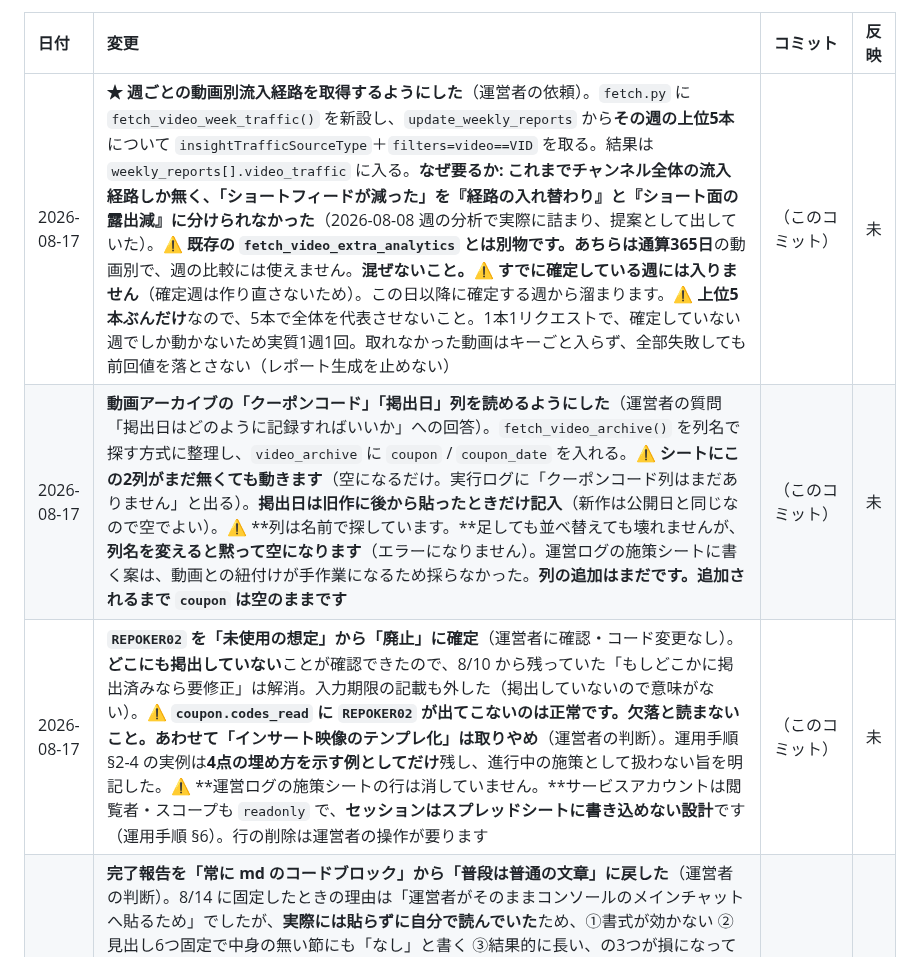
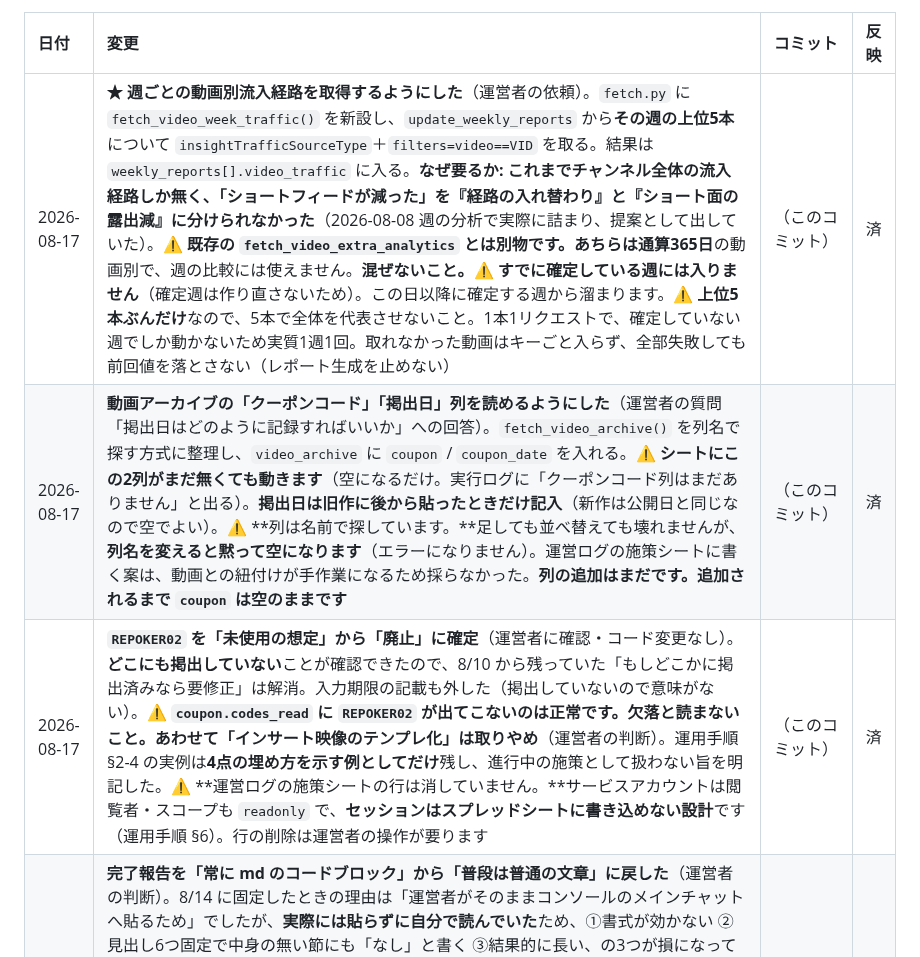
Before and after one commit to ytpokerguild-netizen/channel-desk-data, a Markdown page: 変更履歴.md, the part around the change. Drawn GitHub-style.

Commit message:
docs: 書類へ反映済み

```diff
--- a/変更履歴.md
+++ b/変更履歴.md
@@ -16,9 +16,9 @@ GitHub からは中身が見えないので、この表を代わりの印とし
 
 | 日付 | 変更 | コミット | 反映 |
 | :--- | :--- | :--- | :--- |
-| 2026-08-17 | **★ 週ごとの動画別流入経路を取得するようにした**（運営者の依頼）。`fetch.py` に `fetch_video_week_traffic()` を新設し、`update_weekly_reports` から**その週の上位5本**について `insightTrafficSourceType`＋`filters=video==VID` を取る。結果は `weekly_reports[].video_traffic` に入る。**なぜ要るか: これまでチャンネル全体の流入経路しか無く、「ショートフィードが減った」を『経路の入れ替わり』と『ショート面の露出減』に分けられなかった**（2026-08-08 週の分析で実際に詰まり、提案として出していた）。⚠ **既存の `fetch_video_extra_analytics` とは別物です。**あちらは**通算365日**の動画別で、週の比較には使えません。**混ぜないこと。**⚠ **すでに確定している週には入りません**（確定週は作り直さないため）。この日以降に確定する週から溜まります。⚠ **上位5本ぶんだけ**なので、5本で全体を代表させないこと。1本1リクエストで、確定していない週でしか動かないため実質1週1回。取れなかった動画はキーごと入らず、全部失敗しても前回値を落とさない（レポート生成を止めない） | （このコミット） | 未 |
-| 2026-08-17 | **動画アーカイブの「クーポンコード」「掲出日」列を読めるようにした**（運営者の質問「掲出日はどのように記録すればいいか」への回答）。`fetch_video_archive()` を列名で探す方式に整理し、`video_archive` に `coupon` / `coupon_date` を入れる。**⚠ シートにこの2列がまだ無くても動きます**（空になるだけ。実行ログに「クーポンコード列はまだありません」と出る）。**掲出日は旧作に後から貼ったときだけ記入**（新作は公開日と同じなので空でよい）。⚠ **列は名前で探しています。**足しても並べ替えても壊れませんが、**列名を変えると黙って空になります**（エラーになりません）。運営ログの施策シートに書く案は、動画との紐付けが手作業になるため採らなかった。**列の追加はまだです。追加されるまで `coupon` は空のままです** | （このコミット） | 未 |
-| 2026-08-17 | **`REPOKER02` を「未使用の想定」から「廃止」に確定**（運営者に確認・コード変更なし）。**どこにも掲出していない**ことが確認できたので、8/10 から残っていた「もしどこかに掲出済みなら要修正」は解消。入力期限の記載も外した（掲出していないので意味がない）。⚠ **`coupon.codes_read` に `REPOKER02` が出てこないのは正常です。欠落と読まないこと。**あわせて**「インサート映像のテンプレ化」は取りやめ**（運営者の判断）。運用手順 §2-4 の実例は**4点の埋め方を示す例としてだけ**残し、進行中の施策として扱わない旨を明記した。⚠ **運営ログの施策シートの行は消していません。**サービスアカウントは閲覧者・スコープも `readonly` で、**セッションはスプレッドシートに書き込めない設計**です（運用手順 §6）。行の削除は運営者の操作が要ります | （このコミット） | 未 |
+| 2026-08-17 | **★ 週ごとの動画別流入経路を取得するようにした**（運営者の依頼）。`fetch.py` に `fetch_video_week_traffic()` を新設し、`update_weekly_reports` から**その週の上位5本**について `insightTrafficSourceType`＋`filters=video==VID` を取る。結果は `weekly_reports[].video_traffic` に入る。**なぜ要るか: これまでチャンネル全体の流入経路しか無く、「ショートフィードが減った」を『経路の入れ替わり』と『ショート面の露出減』に分けられなかった**（2026-08-08 週の分析で実際に詰まり、提案として出していた）。⚠ **既存の `fetch_video_extra_analytics` とは別物です。**あちらは**通算365日**の動画別で、週の比較には使えません。**混ぜないこと。**⚠ **すでに確定している週には入りません**（確定週は作り直さないため）。この日以降に確定する週から溜まります。⚠ **上位5本ぶんだけ**なので、5本で全体を代表させないこと。1本1リクエストで、確定していない週でしか動かないため実質1週1回。取れなかった動画はキーごと入らず、全部失敗しても前回値を落とさない（レポート生成を止めない） | （このコミット） | 済 |
+| 2026-08-17 | **動画アーカイブの「クーポンコード」「掲出日」列を読めるようにした**（運営者の質問「掲出日はどのように記録すればいいか」への回答）。`fetch_video_archive()` を列名で探す方式に整理し、`video_archive` に `coupon` / `coupon_date` を入れる。**⚠ シートにこの2列がまだ無くても動きます**（空になるだけ。実行ログに「クーポンコード列はまだありません」と出る）。**掲出日は旧作に後から貼ったときだけ記入**（新作は公開日と同じなので空でよい）。⚠ **列は名前で探しています。**足しても並べ替えても壊れませんが、**列名を変えると黙って空になります**（エラーになりません）。運営ログの施策シートに書く案は、動画との紐付けが手作業になるため採らなかった。**列の追加はまだです。追加されるまで `coupon` は空のままです** | （このコミット） | 済 |
+| 2026-08-17 | **`REPOKER02` を「未使用の想定」から「廃止」に確定**（運営者に確認・コード変更なし）。**どこにも掲出していない**ことが確認できたので、8/10 から残っていた「もしどこかに掲出済みなら要修正」は解消。入力期限の記載も外した（掲出していないので意味がない）。⚠ **`coupon.codes_read` に `REPOKER02` が出てこないのは正常です。欠落と読まないこと。**あわせて**「インサート映像のテンプレ化」は取りやめ**（運営者の判断）。運用手順 §2-4 の実例は**4点の埋め方を示す例としてだけ**残し、進行中の施策として扱わない旨を明記した。⚠ **運営ログの施策シートの行は消していません。**サービスアカウントは閲覧者・スコープも `readonly` で、**セッションはスプレッドシートに書き込めない設計**です（運用手順 §6）。行の削除は運営者の操作が要ります | （このコミット） | 済 |
 | 2026-08-17 | **完了報告を「常に md のコードブロック」から「普段は普通の文章」に戻した**（運営者の判断）。8/14 に固定したときの理由は「運営者がそのままコンソールのメインチャットへ貼るため」でしたが、**実際には貼らずに自分で読んでいた**ため、①書式が効かない ②見出し6つ固定で中身の無い節にも「なし」と書く ③結果的に長い、の3つが損になっていました。**「貼る用にください」と言われたときだけ**コードブロック1つにします（そのときの守ることと雛形は残してあります）。★ **これは同じ日に新設した「書類を増やすときの決まり」の最初の適用です。**3日前に理由があって足したルールが、**理由のほうが変わったのに残っていた**ケースでした。直したのは3か所（`CLAUDE.md` §2 / 引き継ぎ書の★の章 / 運用手順 §9）。**3つは同じ内容に保つこと**は変わりません。引き継ぎ書 118,111→118,182B、運用手順 49,589→**49,499B** | （このコミット） | 済 |
 | 2026-08-17 | **引き継ぎ書から決着済みの記述を削除し、「書類を増やすときの決まり」を新設**（運営者の判断・コード変更なし）。**⚠ Dropbox に git 履歴は無いので、消したものをここに残します。**削除したのは6件・計3,867B: ①冒頭の「2026-08-10 更新」メモ（内容は本文に反映済み）②★の章の「一度 `docs/` へ移して取りやめた」2行（**「リポジトリに残す md は2つだけ」は残した**）③いま進行中の完了項目「`docs/` から同期する→消滅」1行 ④ライブ配信ボットの「⚠ 日付の扱いを一度見てください」（**8/14 に確認済みなのに、やるべき仕事として残っていた**。確認済みの結論と「将来このボットに日付処理を足すときは `Utilities.formatDate` を使う」に置き換えた）⑤「宿題: 運営ログの自動反映」の やりたいこと＋完了バナー（見出しも「運営ログの自動反映（2026-08-12 から稼働中）」に改名）⑥同じ節の「アカウント消滅リスクは解消」ブロック（**3か所に重複していたうちの最長**。§7 と「いま進行中」の2か所は残した）。**★ 私の見積もりが間違っていた件も記録:** 当初「A1〜A6 で約12KB 消せる」と報告したが、**見出しだけを見て中身を読んでいなかった。**実際に読むと A1 の 7,247B のうち消せたのは 2,120B だけで、残りは **GCPプロジェクトID・サービスアカウント名・スコープ・Secret名・動作確認の手順**という**いまの設定そのもの**だった。安全に消せたのは全体の 3.2% のみ。この教訓を★の章に「削る前に、見出しではなく中身を読む」として書いた。あわせて新設した決まりは①事故の記録に経緯を書かない ②1つ足したら1つ畳む ③削る前に中身を読む ④消したら `変更履歴.md` に書く、の4つ＋**消してはいけないもの**（「見送りました・提案しないでください」「復活させないでください」「`_廃止_` は消さないこと」と §10 の取り消し線＝「調べ済み」の印）。引き継ぎ書 119,479 → **118,111B**、運用手順は増やし方のポインタのみ追加で 49,165 → 49,589B | （このコミット） | 済 |
 | 2026-08-17 | **★ 週次AI分析の形を機械が見張るようにした（`check_report_format.py` を新規追加）。**膨張の根本原因は「**このプロジェクトで唯一、自動チェックが無かった場所だった**」ことです。書類の更新漏れ・データの鮮度・シートが読めない・未入力は全部 Actions と LINE が見張っているのに、**分析の中身だけ誰も数えていませんでした。**そのため運用手順 §7 の「本文 400〜700字程度」を3.7倍まで超過しても公開まで気づけませんでした。**7月まで7週連続で守れていた実績があっても、外れたことに人は気づけません。**見るのは①字数（350〜760字で警告。§7 の「程度」に上下1割弱の幅）②`headline` の有無 ③`suggestions` が `{title, actions}` か ④本文に ⚠ が混ざっていないか ⑤冒頭に確定状況の一文が無いか、の5つ。`daily_fetch.yml` から **JST 9時だけ**通知する（`docs_check` と同じ。LINE の通数を増やさないため）。⚠ **警告の幅（350〜760）を広げないこと。**広げるほど「守れていないのに気づけない」状態に戻ります。⚠ **この検査は「形」しか見ません。中身が正しいかは人が読むしかありません** | （このコミット） | 済 |
```
